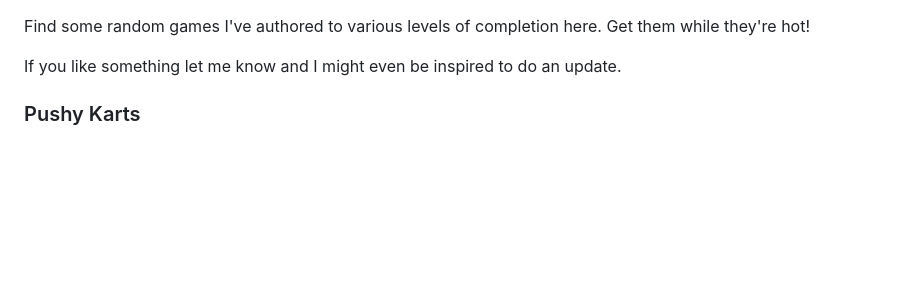
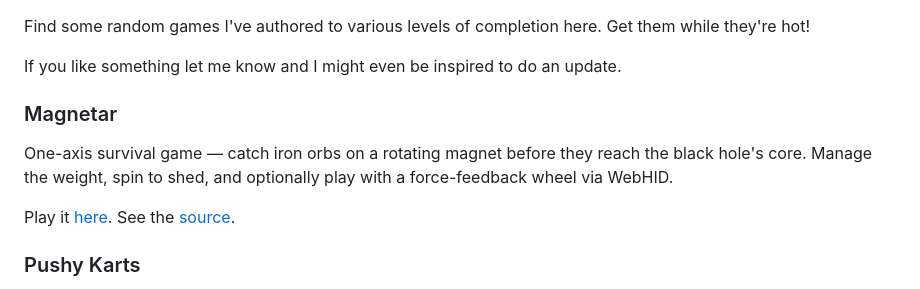
Before and after one commit to joegaffey/joegaffey.github.io, a Markdown page: games.md, the part around the change. Rendered like a GitHub page; blank space fills up the shorter version.

Commit message:
Add Magnetar to games list

```diff
--- a/games.md
+++ b/games.md
@@ -1,6 +1,12 @@
 Find some random games I've authored to various levels of completion here. Get them while they're hot!
 
 If you like something let me know and I might even be inspired to do an update.
+
+### Magnetar
+
+One-axis survival game — catch iron orbs on a rotating magnet before they reach the black hole's core. Manage the weight, spin to shed, and optionally play with a force-feedback wheel via WebHID.
+
+Play it [here](https://joegaffey.com/magnetar/).  See the [source](https://github.com/joegaffey/magnetar).
 
 ### Pushy Karts
 
```
